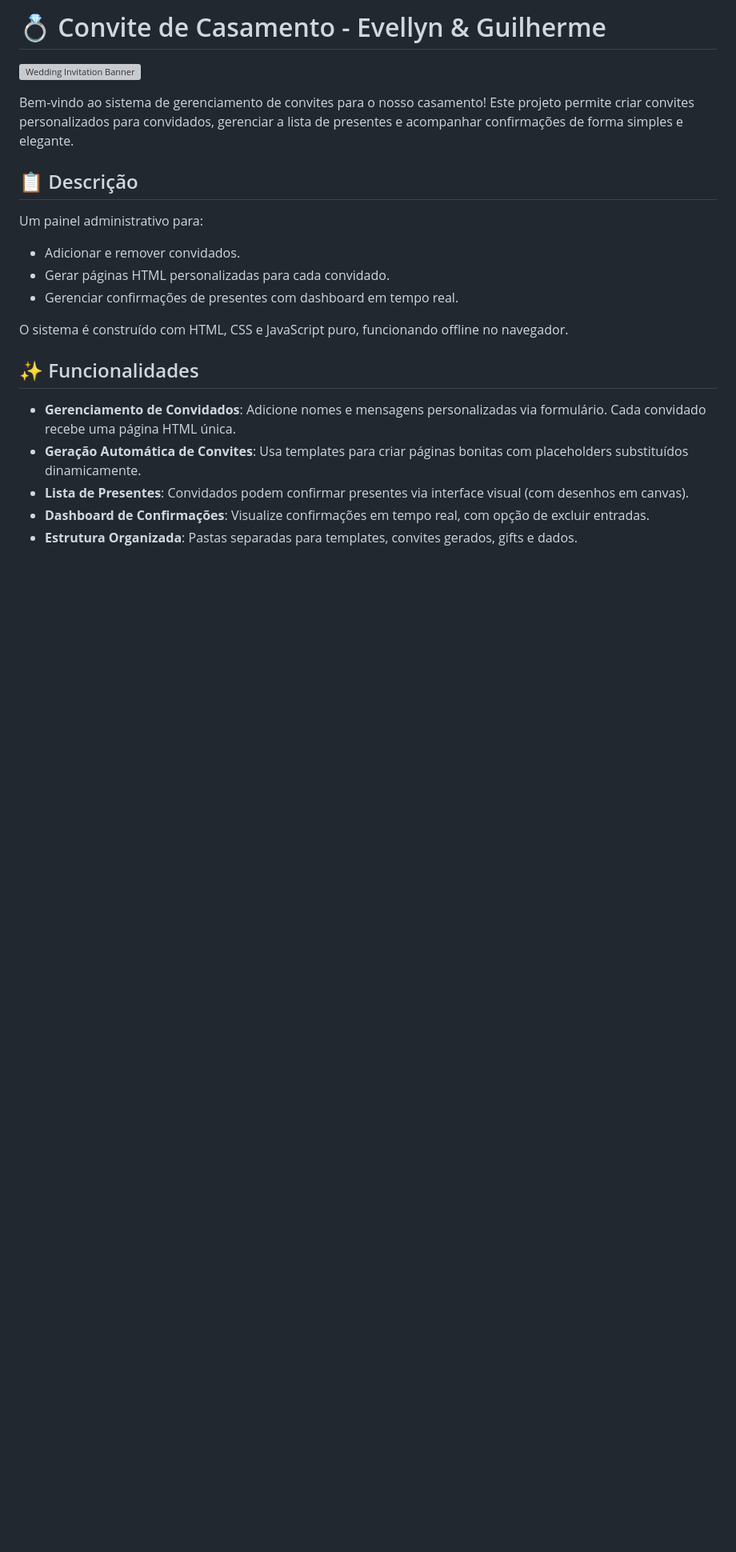
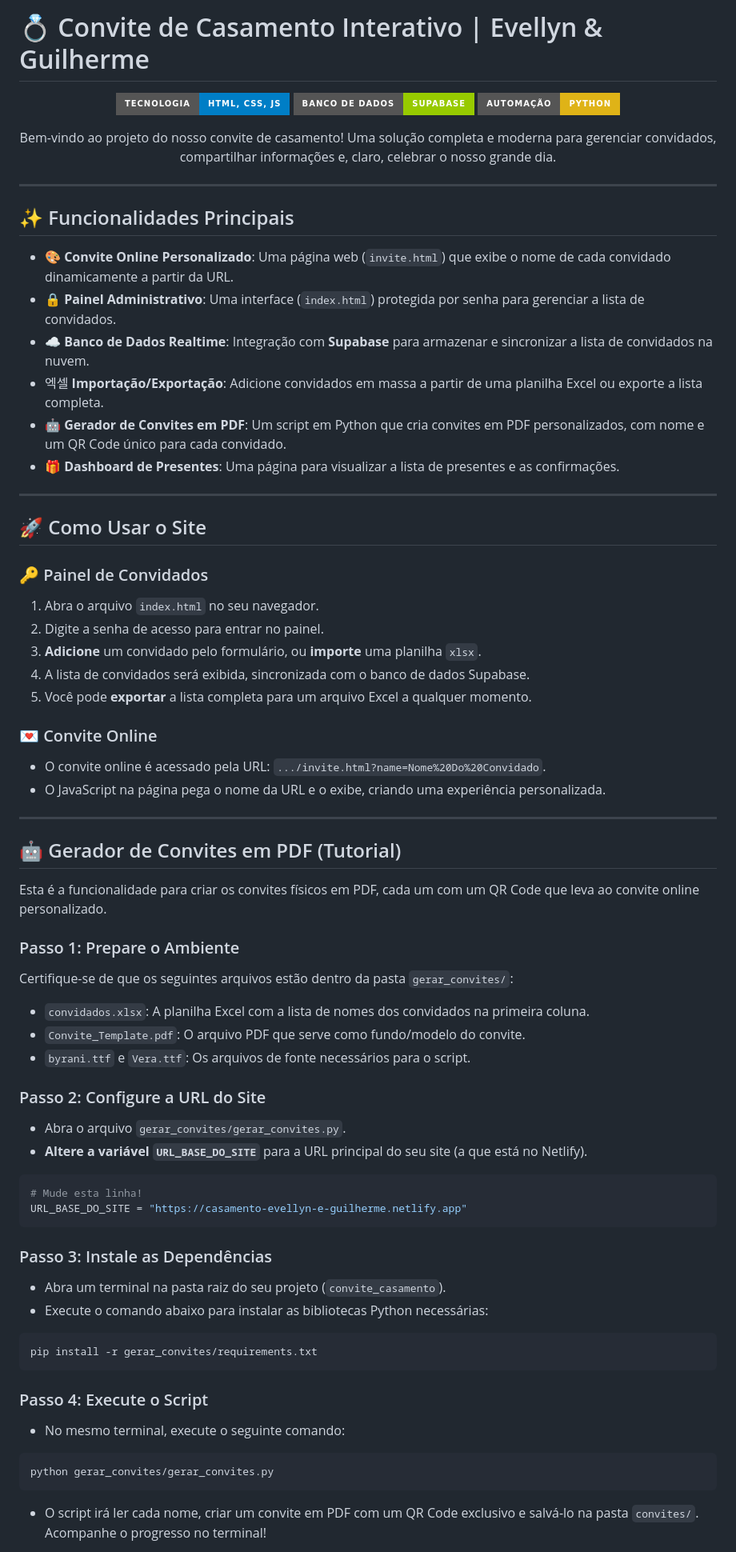
Before and after one commit to z12guilherme/convite_casamento, a Markdown page: README.md, the part around the change printed below. Shown: that part at 80% size. Drawn GitHub-style; badges without logos; blank space fills up the shorter version; grey boxes are pictures that could not be loaded.

````diff
--- a/README.md
+++ b/README.md
@@ -1,22 +1,83 @@
-# 💍 Convite de Casamento - Evellyn & Guilherme
+# 💍 Convite de Casamento Interativo | Evellyn & Guilherme
 
-![Wedding Invitation Banner](https://via.placeholder.com/800x200/fdf2f8/ec4899?text=Nosso+Casamento+%F0%9F%92%8D)
+<p align="center">
+  <img src="https://img.shields.io/badge/Tecnologia-HTML,_CSS,_JS-blue?style=for-the-badge&logo=javascript" alt="Tecnologia">
+  <img src="https://img.shields.io/badge/Banco_de_Dados-Supabase-green?style=for-the-badge&logo=supabase" alt="Supabase">
+  <img src="https://img.shields.io/badge/Automação-Python-yellow?style=for-the-badge&logo=python" alt="Python">
+</p>
 
-Bem-vindo ao sistema de gerenciamento de convites para o nosso casamento! Este projeto permite criar convites personalizados para convidados, gerenciar a lista de presentes e acompanhar confirmações de forma simples e elegante.
+<p align="center">
+  Bem-vindo ao projeto do nosso convite de casamento! Uma solução completa e moderna para gerenciar convidados, compartilhar informações e, claro, celebrar o nosso grande dia.
+</p>
 
-## 📋 Descrição
+---
 
-Um painel administrativo para:
-- Adicionar e remover convidados.
-- Gerar páginas HTML personalizadas para cada convidado.
-- Gerenciar confirmações de presentes com dashboard em tempo real.
+## ✨ Funcionalidades Principais
 
-O sistema é construído com HTML, CSS e JavaScript puro, funcionando offline no navegador.
+-   🎨 **Convite Online Personalizado**: Uma página web (`invite.html`) que exibe o nome de cada convidado dinamicamente a partir da URL.
+-   🔒 **Painel Administrativo**: Uma interface (`index.html`) protegida por senha para gerenciar a lista de convidados.
+-   ☁️ **Banco de Dados Realtime**: Integração com **Supabase** para armazenar e sincronizar a lista de convidados na nuvem.
+-   엑셀 **Importação/Exportação**: Adicione convidados em massa a partir de uma planilha Excel ou exporte a lista completa.
+-   🤖 **Gerador de Convites em PDF**: Um script em Python que cria convites em PDF personalizados, com nome e um QR Code único para cada convidado.
+-   🎁 **Dashboard de Presentes**: Uma página para visualizar a lista de presentes e as confirmações.
 
-## ✨ Funcionalidades
+---
 
-- **Gerenciamento de Convidados**: Adicione nomes e mensagens personalizadas via formulário. Cada convidado recebe uma página HTML única.
-- **Geração Automática de Convites**: Usa templates para criar páginas bonitas com placeholders substituídos dinamicamente.
-- **Lista de Presentes**: Convidados podem confirmar presentes via interface visual (com desenhos em canvas).
-- **Dashboard de Confirmações**: Visualize confirmações em tempo real, com opção de excluir entradas.
-- **Estrutura Organizada**: Pastas separadas para templates, convites gerados, gifts e dados.
+## 🚀 Como Usar o Site
+
+### 🔑 Painel de Convidados
+
+1.  Abra o arquivo `index.html` no seu navegador.
+2.  Digite a senha de acesso para entrar no painel.
+3.  **Adicione** um convidado pelo formulário, ou **importe** uma planilha `xlsx`.
+4.  A lista de convidados será exibida, sincronizada com o banco de dados Supabase.
+5.  Você pode **exportar** a lista completa para um arquivo Excel a qualquer momento.
+
+### 💌 Convite Online
+
+-   O convite online é acessado pela URL: `.../invite.html?name=Nome%20Do%20Convidado`.
+-   O JavaScript na página pega o nome da URL e o exibe, criando uma experiência personalizada.
+
+---
+
+## 🤖 Gerador de Convites em PDF (Tutorial)
+
+Esta é a funcionalidade para criar os convites físicos em PDF, cada um com um QR Code que leva ao convite online personalizado.
+
+### Passo 1: Prepare o Ambiente
+
+Certifique-se de que os seguintes arquivos estão dentro da pasta `gerar_convites/`:
+
+-   `convidados.xlsx`: A planilha Excel com a lista de nomes dos convidados na primeira coluna.
+-   `Convite_Template.pdf`: O arquivo PDF que serve como fundo/modelo do convite.
+-   `byrani.ttf` e `Vera.ttf`: Os arquivos de fonte necessários para o script.
+
+### Passo 2: Configure a URL do Site
+
+-   Abra o arquivo `gerar_convites/gerar_convites.py`.
+-   **Altere a variável `URL_BASE_DO_SITE`** para a URL principal do seu site (a que está no Netlify).
+
+```python
+# Mude esta linha!
+URL_BASE_DO_SITE = "https://casamento-evellyn-e-guilherme.netlify.app"
+```
+
+### Passo 3: Instale as Dependências
+
+-   Abra um terminal na pasta raiz do seu projeto (`convite_casamento`).
+-   Execute o comando abaixo para instalar as bibliotecas Python necessárias:
+
+```bash
+pip install -r gerar_convites/requirements.txt
+```
+
+### Passo 4: Execute o Script
+
+-   No mesmo terminal, execute o seguinte comando:
+
+```bash
+python gerar_convites/gerar_convites.py
+```
+
+-   O script irá ler cada nome, criar um convite em PDF com um QR Code exclusivo e salvá-lo na pasta `convites/`. Acompanhe o progresso no terminal!
+
````
Also changed, not shown: other parts of README.md (+21 -63 lines).
